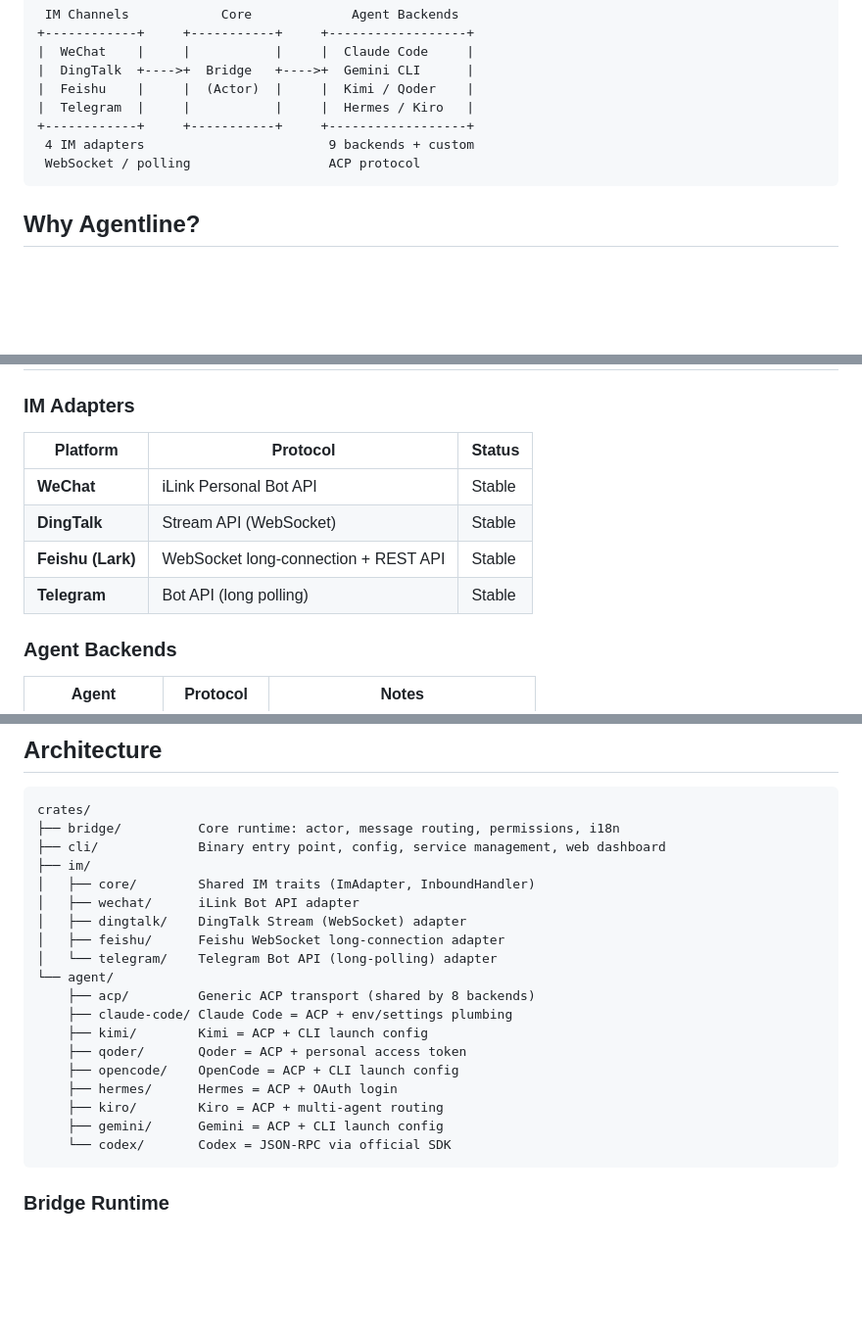
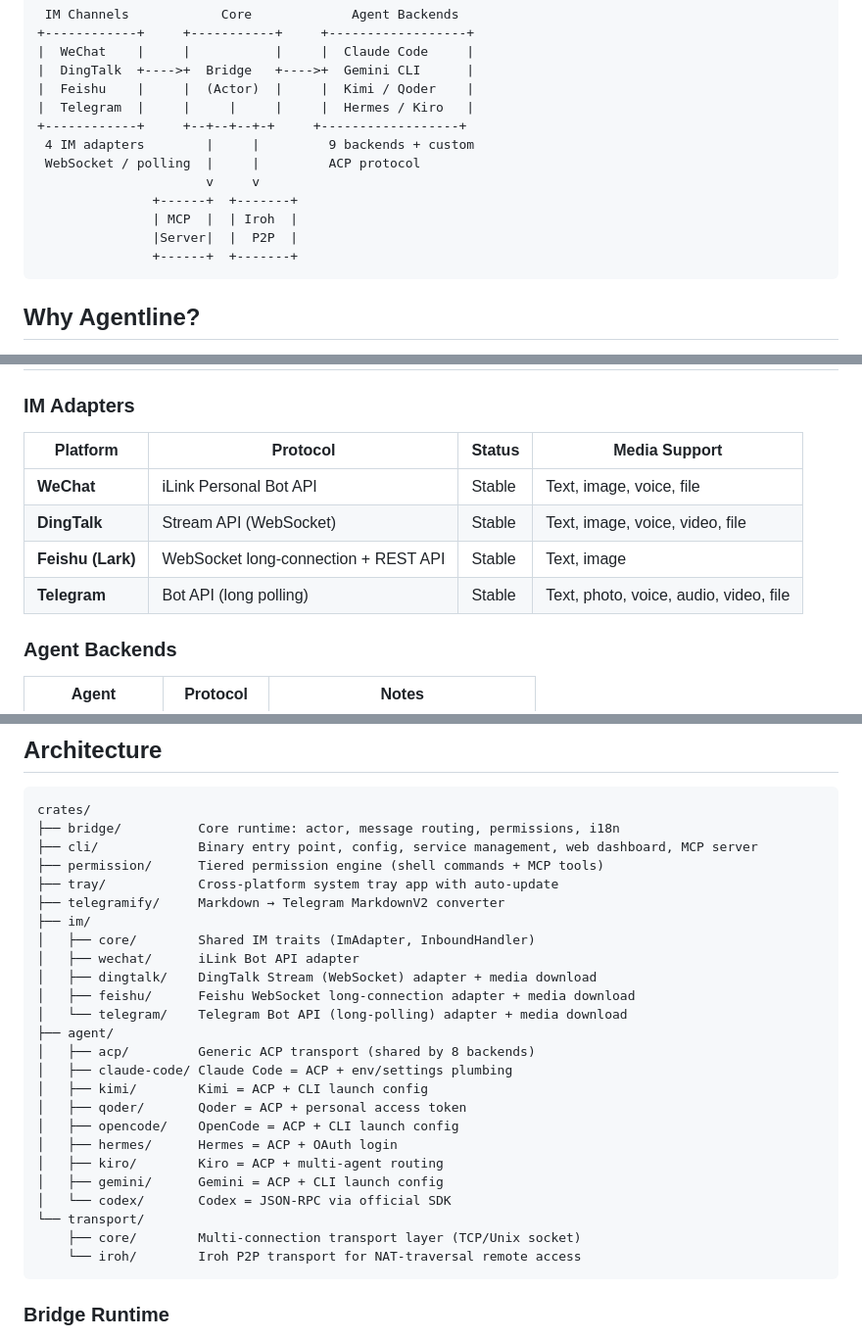
Before and after one commit to seven-tt/agentline, a Markdown page: README.md, 3 parts joined by grey strips. Shown at 98% size. Rendered like a GitHub page; blank space fills up the shorter version.

````diff
--- a/README.md
+++ b/README.md
@@ -22,10 +22,15 @@ Agentline is a high-performance Rust bridge that turns any instant messaging pla
 |  WeChat    |     |           |     |  Claude Code     |
 |  DingTalk  +---->+  Bridge   +---->+  Gemini CLI      |
 |  Feishu    |     |  (Actor)  |     |  Kimi / Qoder    |
-|  Telegram  |     |           |     |  Hermes / Kiro   |
-+------------+     +-----------+     +------------------+
- 4 IM adapters                        9 backends + custom
- WebSocket / polling                  ACP protocol
+|  Telegram  |     |     |     |     |  Hermes / Kiro   |
++------------+     +--+--+--+-+     +------------------+
+ 4 IM adapters        |     |         9 backends + custom
+ WebSocket / polling  |     |         ACP protocol
+                      v     v
+               +------+  +-------+
+               | MCP  |  | Iroh  |
+               |Server|  |  P2P  |
+               +------+  +-------+
 ```
 
 ## Why Agentline?
@@ -41,12 +46,12 @@ Agentline is a high-performance Rust bridge that turns any instant messaging pla
 
 ### IM Adapters
 
-| Platform | Protocol | Status |
-|----------|----------|--------|
-| **WeChat** | iLink Personal Bot API | Stable |
-| **DingTalk** | Stream API (WebSocket) | Stable |
-| **Feishu (Lark)** | WebSocket long-connection + REST API | Stable |
-| **Telegram** | Bot API (long polling) | Stable |
+| Platform | Protocol | Status | Media Support |
+|----------|----------|--------|---------------|
+| **WeChat** | iLink Personal Bot API | Stable | Text, image, voice, file |
+| **DingTalk** | Stream API (WebSocket) | Stable | Text, image, voice, video, file |
+| **Feishu (Lark)** | WebSocket long-connection + REST API | Stable | Text, image |
+| **Telegram** | Bot API (long polling) | Stable | Text, photo, voice, audio, video, file |
 
 ### Agent Backends
 
@@ -96,23 +101,29 @@ For WeChat, run `agentline login` first to scan the QR code.
 ```
 crates/
 ├── bridge/          Core runtime: actor, message routing, permissions, i18n
-├── cli/             Binary entry point, config, service management, web dashboard
+├── cli/             Binary entry point, config, service management, web dashboard, MCP server
+├── permission/      Tiered permission engine (shell commands + MCP tools)
+├── tray/            Cross-platform system tray app with auto-update
+├── telegramify/     Markdown → Telegram MarkdownV2 converter
 ├── im/
 │   ├── core/        Shared IM traits (ImAdapter, InboundHandler)
 │   ├── wechat/      iLink Bot API adapter
-│   ├── dingtalk/    DingTalk Stream (WebSocket) adapter
-│   ├── feishu/      Feishu WebSocket long-connection adapter
-│   └── telegram/    Telegram Bot API (long-polling) adapter
-└── agent/
-    ├── acp/         Generic ACP transport (shared by 8 backends)
-    ├── claude-code/ Claude Code = ACP + env/settings plumbing
-    ├── kimi/        Kimi = ACP + CLI launch config
-    ├── qoder/       Qoder = ACP + personal access token
-    ├── opencode/    OpenCode = ACP + CLI launch config
-    ├── hermes/      Hermes = ACP + OAuth login
-    ├── kiro/        Kiro = ACP + multi-agent routing
-    ├── gemini/      Gemini = ACP + CLI launch config
-    └── codex/       Codex = JSON-RPC via official SDK
+│   ├── dingtalk/    DingTalk Stream (WebSocket) adapter + media download
+│   ├── feishu/      Feishu WebSocket long-connection adapter + media download
+│   └── telegram/    Telegram Bot API (long-polling) adapter + media download
+├── agent/
+│   ├── acp/         Generic ACP transport (shared by 8 backends)
+│   ├── claude-code/ Claude Code = ACP + env/settings plumbing
+│   ├── kimi/        Kimi = ACP + CLI launch config
+│   ├── qoder/       Qoder = ACP + personal access token
+│   ├── opencode/    OpenCode = ACP + CLI launch config
+│   ├── hermes/      Hermes = ACP + OAuth login
+│   ├── kiro/        Kiro = ACP + multi-agent routing
+│   ├── gemini/      Gemini = ACP + CLI launch config
+│   └── codex/       Codex = JSON-RPC via official SDK
+└── transport/
+    ├── core/        Multi-connection transport layer (TCP/Unix socket)
+    └── iroh/        Iroh P2P transport for NAT-traversal remote access
 ```
 
 ### Bridge Runtime
````
Also changed, not shown: other parts of README.md (+5 -2 lines), README_zh-CN.md (+40 -26 lines).
